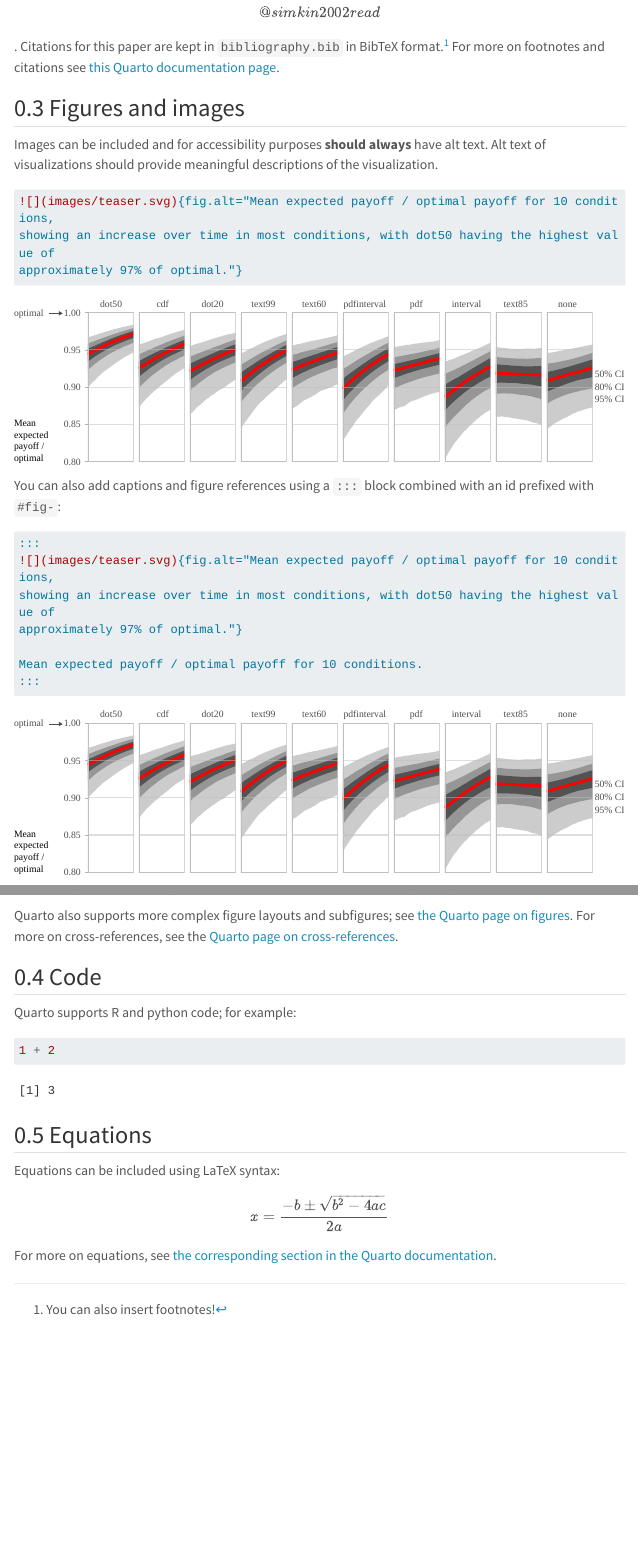
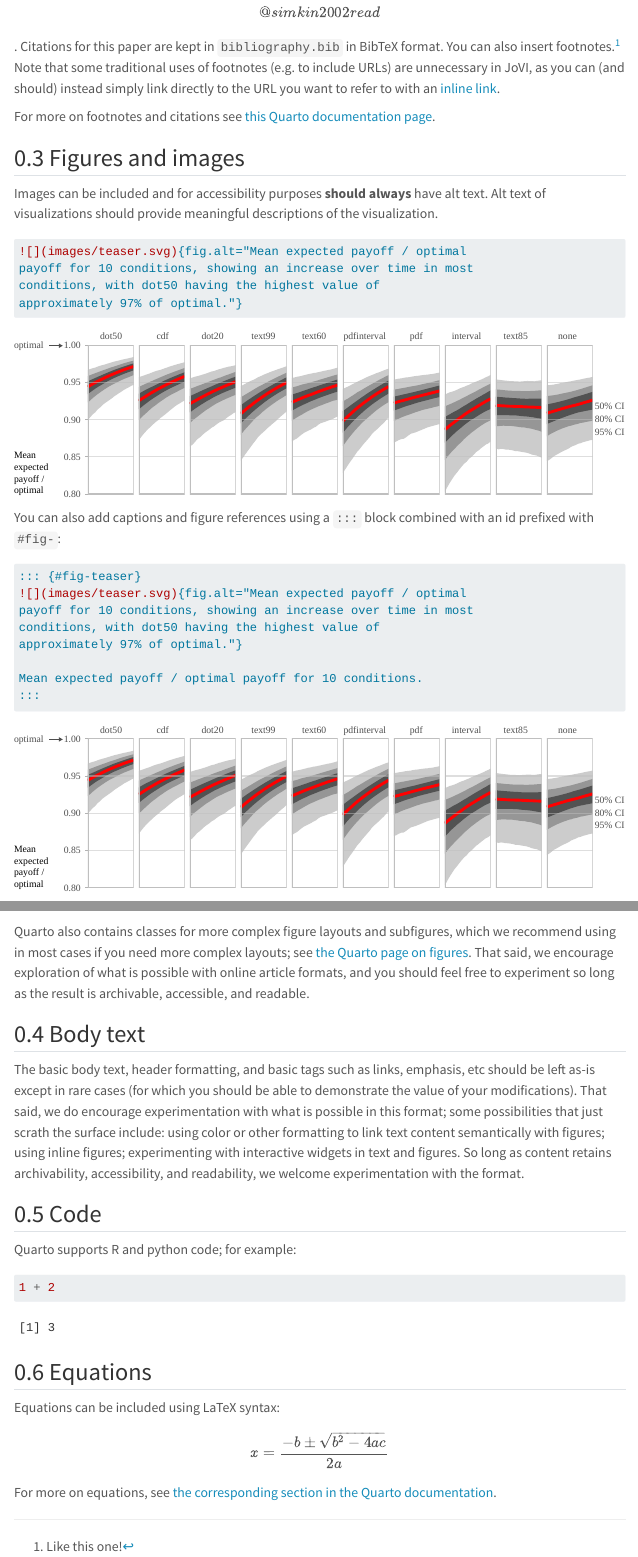
Before and after one commit to journalovi/jovi-template-quarto, a Quarto document (index.qmd): the page in a window 1100 px wide, from 1240 px down, and a second part further down, joined at a grey line. Rendered offline with R 4.5, knitr and Pandoc in place of Quarto, with nearby package versions; menus at the side of the page are left out; long lines of code are wrapped.

Commit message:
add steves suggestions to formatting guide

````diff
--- a/index.qmd
+++ b/index.qmd
@@ -30,17 +30,21 @@ You can then edit `index.qmd` in your new repository to write your paper. There
 
 ## Citations and footnotes
 
-Citations can be inserted using `[@simkin2002read]`; e.g. \[@simkin2002read\]. Citations for this paper are kept in `bibliography.bib` in BibTeX format.[^1] For more on footnotes and citations see [this Quarto documentation page](https://quarto.org/docs/authoring/footnotes-and-citations.html).
+Citations can be inserted using `[@simkin2002read]`; e.g. \[@simkin2002read\]. Citations for this paper are kept in `bibliography.bib` in BibTeX format. You can also insert footnotes.[^1] Note that some traditional uses of footnotes (e.g. to include URLs) are unnecessary in JoVI, as you can (and should) instead simply link directly to the URL you want to refer to with an [inline link](https://www.markdownguide.org/basic-syntax/#links).
 
-[^1]: You can also insert footnotes!
+[^1]: Like this one!
+
+For more on footnotes and citations see [this Quarto documentation page](https://quarto.org/docs/authoring/footnotes-and-citations.html).
+
 
 ## Figures and images
 
 Images can be included and for accessibility purposes **should always** have alt text. Alt text of visualizations should provide meaningful descriptions of the visualization.
 
 ``` markdown
-![](images/teaser.svg){fig.alt="Mean expected payoff / optimal payoff for 10 conditions,
-showing an increase over time in most conditions, with dot50 having the highest value of
+![](images/teaser.svg){fig.alt="Mean expected payoff / optimal
+payoff for 10 conditions, showing an increase over time in most
+conditions, with dot50 having the highest value of
 approximately 97% of optimal."}
 ```
 
@@ -70,2 +75 @@ Refer to @fig-teaser. For the highest-quality output, we recommend using SVG fig
 
-Quarto also supports more complex figure layouts and subfigures; see [the Quarto page on figures](https://quarto.org/docs/authoring/figures-and-layout.html). For more on cross-references, see the [Quarto page on cross-references](https://quarto.org/docs/authoring/cross-references.html).
@@ -72,3 +78,8 @@ Quarto also supports more complex figure layouts and subfigures; see [the Quarto
+Quarto also contains classes for more complex figure layouts and subfigures, which we recommend using in most cases if you need more complex layouts; see [the Quarto page on figures](https://quarto.org/docs/authoring/figures-and-layout.html). That said, we encourage exploration of what is possible with online article formats, and you should feel free to experiment so long as the result is archivable, accessible, and readable.
+
+## Body text
+
+The basic body text, header formatting, and basic tags such as links, emphasis, etc should be left as-is except in rare cases (for which you should be able to demonstrate the value of your modifications). That said, we do encourage experimentation with what is possible in this format; some possibilities that just scrath the surface include: using color or other formatting to link text content semantically with figures; using inline figures; experimenting with interactive widgets in text and figures. So long as content retains archivability, accessibility, and readability, we welcome experimentation with the format.
 
 ## Code
 
````
Also changed, not shown: index.qmd (11 more changed lines).
